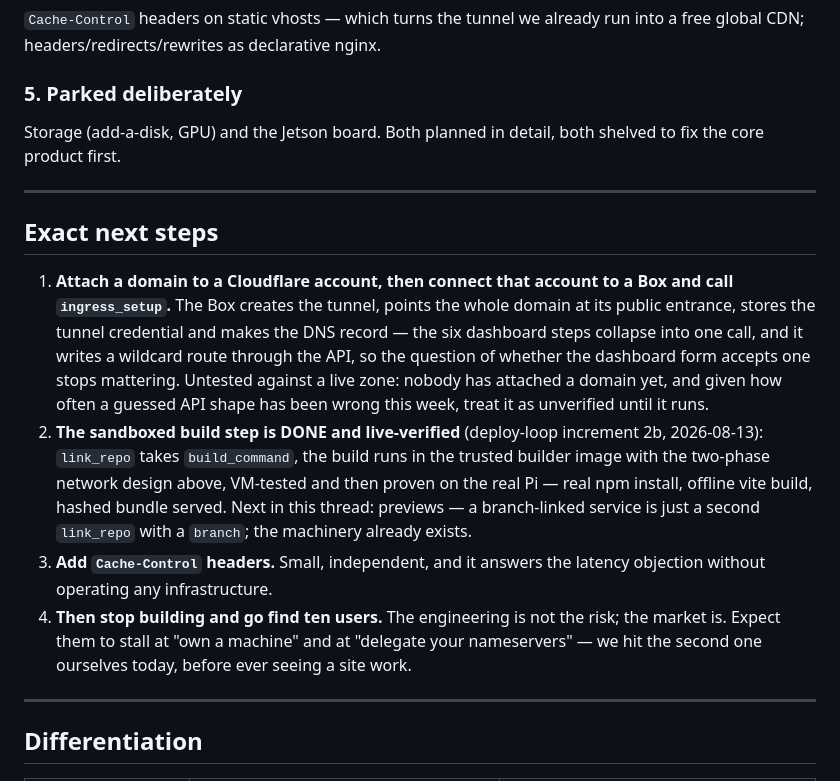
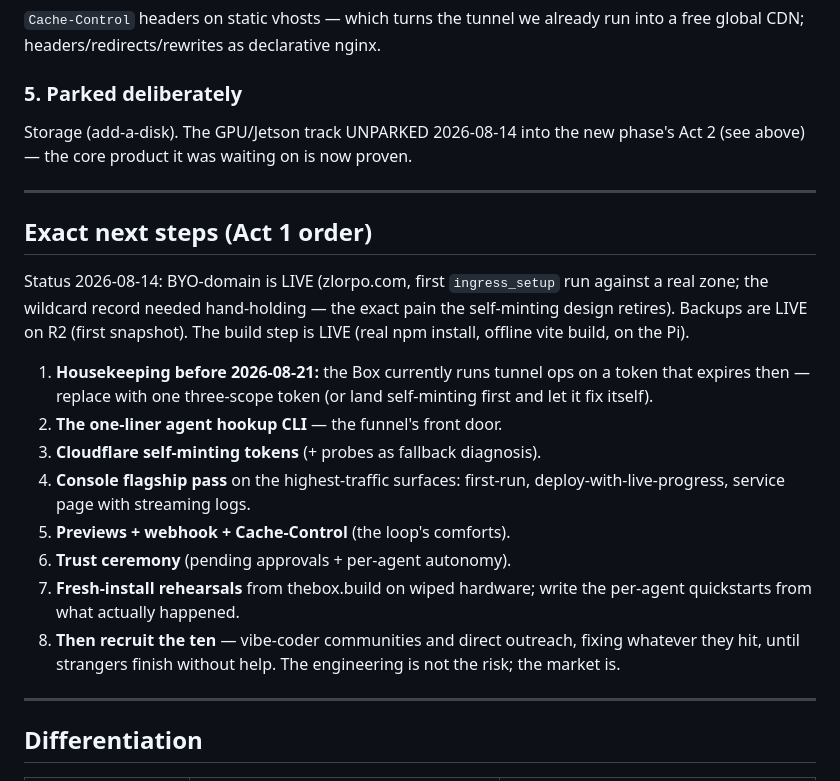
Before and after one commit to fluxoz/the-box, a Markdown page: PLAN.md, the part around one of its changes. Drawn GitHub-style.

```diff
--- a/PLAN.md
+++ b/PLAN.md
@@ -395,34 +481,32 @@ into a free global CDN; headers/redirects/rewrites as declarative nginx.
 
 ### 5. Parked deliberately
 
-Storage (add-a-disk, GPU) and the Jetson board. Both planned in detail, both
-shelved to fix the core product first.
+Storage (add-a-disk). The GPU/Jetson track UNPARKED 2026-08-14 into the new
+phase's Act 2 (see above) — the core product it was waiting on is now proven.
 
 ---
 
-## Exact next steps
+## Exact next steps (Act 1 order)
 
-1. **Attach a domain to a Cloudflare account, then connect that account to a Box
-   and call `ingress_setup`.** The Box creates the tunnel, points the whole
-   domain at its public entrance, stores the tunnel credential and makes the DNS
-   record — the six dashboard steps collapse into one call, and it writes a
-   wildcard route through the API, so the question of whether the dashboard form
-   accepts one stops mattering. Untested against a live zone: nobody has
-   attached a domain yet, and given how often a guessed API shape has been wrong
-   this week, treat it as unverified until it runs.
-2. **The sandboxed build step is DONE and live-verified** (deploy-loop
-   increment 2b, 2026-08-13): `link_repo` takes `build_command`, the build
-   runs in the trusted builder image with the two-phase network design above,
-   VM-tested and then proven on the real Pi — real npm install, offline vite
-   build, hashed bundle served. Next in this thread: previews — a
-   branch-linked service is just a second `link_repo` with a `branch`; the
-   machinery already exists.
-3. **Add `Cache-Control` headers.** Small, independent, and it answers the
-   latency objection without operating any infrastructure.
-4. **Then stop building and go find ten users.** The engineering is not the
-   risk; the market is. Expect them to stall at "own a machine" and at "delegate
-   your nameservers" — we hit the second one ourselves today, before ever
-   seeing a site work.
+Status 2026-08-14: BYO-domain is LIVE (zlorpo.com, first `ingress_setup` run
+against a real zone; the wildcard record needed hand-holding — the exact pain
+the self-minting design retires). Backups are LIVE on R2 (first snapshot).
+The build step is LIVE (real npm install, offline vite build, on the Pi).
+
+1. **Housekeeping before 2026-08-21:** the Box currently runs tunnel ops on a
+   token that expires then — replace with one three-scope token (or land
+   self-minting first and let it fix itself).
+2. **The one-liner agent hookup CLI** — the funnel's front door.
+3. **Cloudflare self-minting tokens** (+ probes as fallback diagnosis).
+4. **Console flagship pass** on the highest-traffic surfaces: first-run,
+   deploy-with-live-progress, service page with streaming logs.
+5. **Previews + webhook + Cache-Control** (the loop's comforts).
+6. **Trust ceremony** (pending approvals + per-agent autonomy).
+7. **Fresh-install rehearsals** from thebox.build on wiped hardware; write
+   the per-agent quickstarts from what actually happened.
+8. **Then recruit the ten** — vibe-coder communities and direct outreach,
+   fixing whatever they hit, until strangers finish without help. The
+   engineering is not the risk; the market is.
 
 ---
 
```
Also changed, not shown: other parts of PLAN.md (+87 -1 lines).
